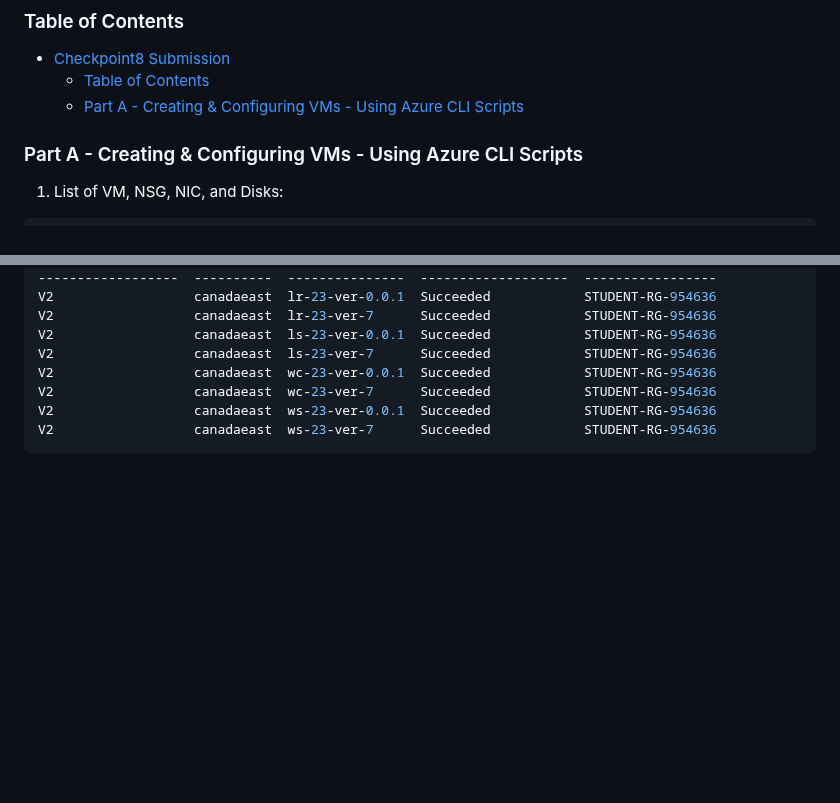
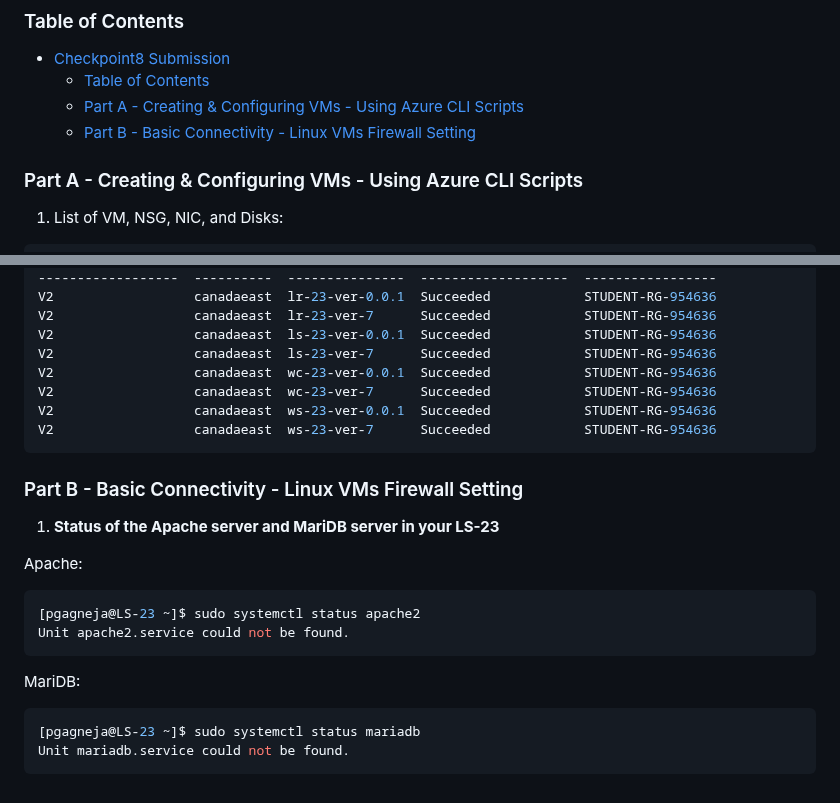
Before and after one commit to ParavGagneja/CSN400-Capstone, a Markdown page: Checkpoint8/README.md, 2 parts joined by grey strips. GitHub-like rendering; blank space fills up the shorter version.

Commit message:
Part B Solution 1 Added

````diff
--- a/Checkpoint8/README.md
+++ b/Checkpoint8/README.md
@@ -11,6 +11,7 @@
 - [Checkpoint8 Submission](#checkpoint8-submission)
     - [Table of Contents](#table-of-contents)
     - [Part A - Creating \& Configuring VMs - Using Azure CLI Scripts](#part-a---creating--configuring-vms---using-azure-cli-scripts)
+    - [Part B - Basic Connectivity - Linux VMs Firewall Setting](#part-b---basic-connectivity---linux-vms-firewall-setting)
 
 ### Part A - Creating & Configuring VMs - Using Azure CLI Scripts
 
@@ -91,3 +92,19 @@ V2                  canadaeast  wc-23-ver-7      Succeeded            STUDENT-RG
 V2                  canadaeast  ws-23-ver-0.0.1  Succeeded            STUDENT-RG-954636
 V2                  canadaeast  ws-23-ver-7      Succeeded            STUDENT-RG-954636
 ```
+
+### Part B - Basic Connectivity - Linux VMs Firewall Setting
+
+1. <b>Status of the Apache server and MariDB server in your LS-23</b>
+
+Apache:
+``` bash
+[pgagneja@LS-23 ~]$ sudo systemctl status apache2
+Unit apache2.service could not be found.
+```
+
+MariDB:
+``` bash
+[pgagneja@LS-23 ~]$ sudo systemctl status mariadb
+Unit mariadb.service could not be found.
+```
````
